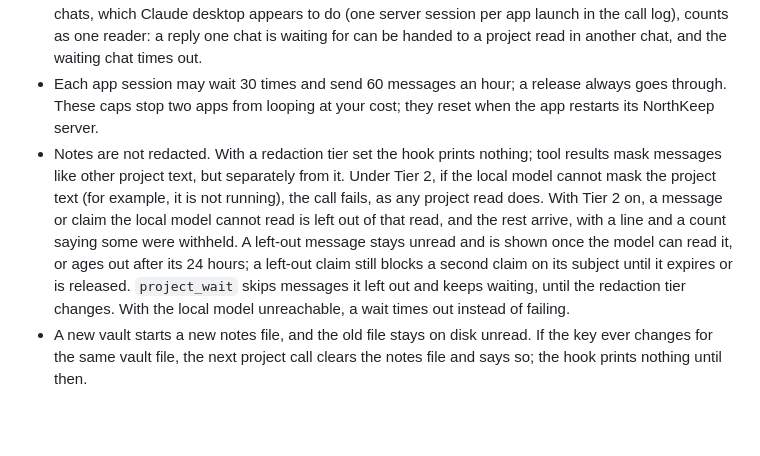
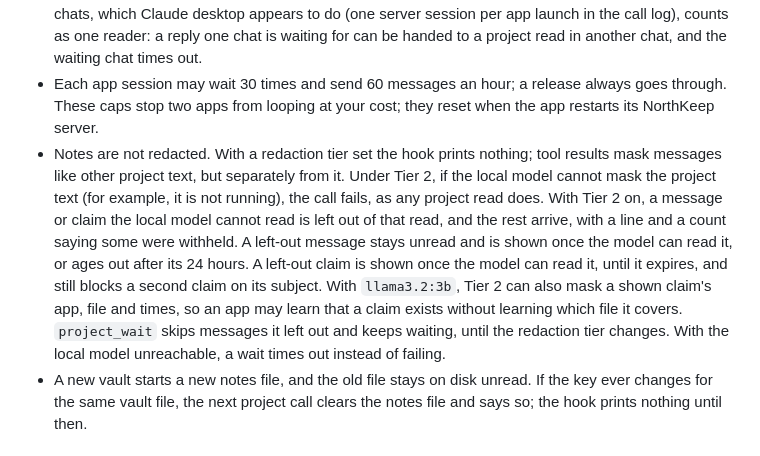
Before and after one commit to jay-silva/northkeep, a Markdown page: KNOWN-LIMITS.md, the part around the change. Rendered like a GitHub page; blank space fills up the shorter version.

```diff
--- a/KNOWN-LIMITS.md
+++ b/KNOWN-LIMITS.md
@@ -22,7 +22,7 @@ every milestone; if a limit is removed, say when and how.*
 - A Claude Code, Codex or Cursor session that uses both the hook and the NorthKeep tools can see the same message twice.
 - NorthKeep tells readers apart by server process. An app that runs one NorthKeep server for all its chats, which Claude desktop appears to do (one server session per app launch in the call log), counts as one reader: a reply one chat is waiting for can be handed to a project read in another chat, and the waiting chat times out.
 - Each app session may wait 30 times and send 60 messages an hour; a release always goes through. These caps stop two apps from looping at your cost; they reset when the app restarts its NorthKeep server.
-- Notes are not redacted. With a redaction tier set the hook prints nothing; tool results mask messages like other project text, but separately from it. Under Tier 2, if the local model cannot mask the project text (for example, it is not running), the call fails, as any project read does. With Tier 2 on, a message or claim the local model cannot read is left out of that read, and the rest arrive, with a line and a count saying some were withheld. A left-out message stays unread and is shown once the model can read it, or ages out after its 24 hours; a left-out claim still blocks a second claim on its subject until it expires or is released. `project_wait` skips messages it left out and keeps waiting, until the redaction tier changes. With the local model unreachable, a wait times out instead of failing.
+- Notes are not redacted. With a redaction tier set the hook prints nothing; tool results mask messages like other project text, but separately from it. Under Tier 2, if the local model cannot mask the project text (for example, it is not running), the call fails, as any project read does. With Tier 2 on, a message or claim the local model cannot read is left out of that read, and the rest arrive, with a line and a count saying some were withheld. A left-out message stays unread and is shown once the model can read it, or ages out after its 24 hours. A left-out claim is shown once the model can read it, until it expires, and still blocks a second claim on its subject. With `llama3.2:3b`, Tier 2 can also mask a shown claim's app, file and times, so an app may learn that a claim exists without learning which file it covers. `project_wait` skips messages it left out and keeps waiting, until the redaction tier changes. With the local model unreachable, a wait times out instead of failing.
 - A new vault starts a new notes file, and the old file stays on disk unread. If the key ever changes for the same vault file, the next project call clears the notes file and says so; the hook prints nothing until then.
 
 ## Connector directory hosts (ADR 0071), current
```
Also changed, not shown: docs/design/agent-conversations.md (+4 -2 lines).
